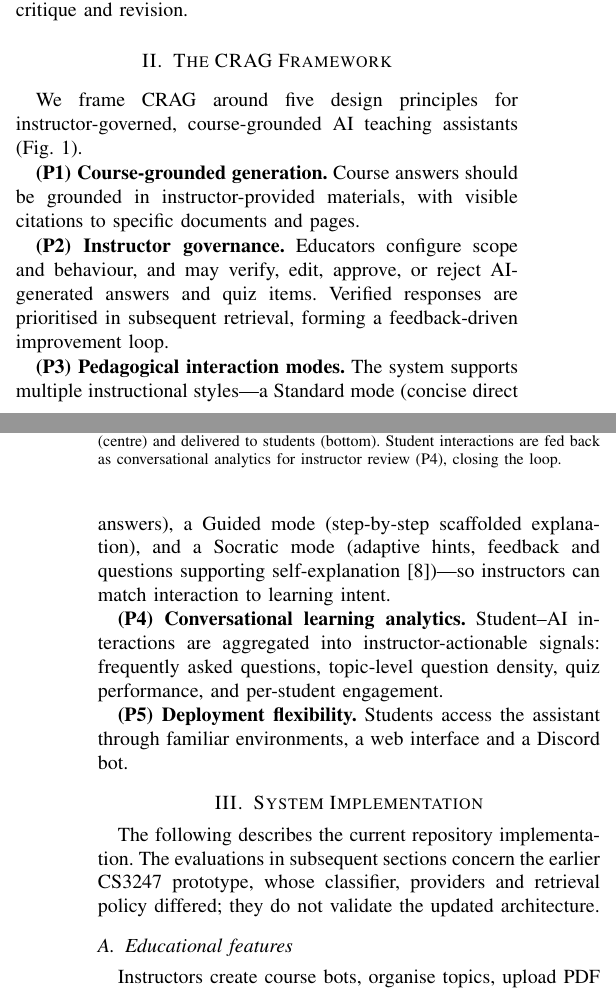
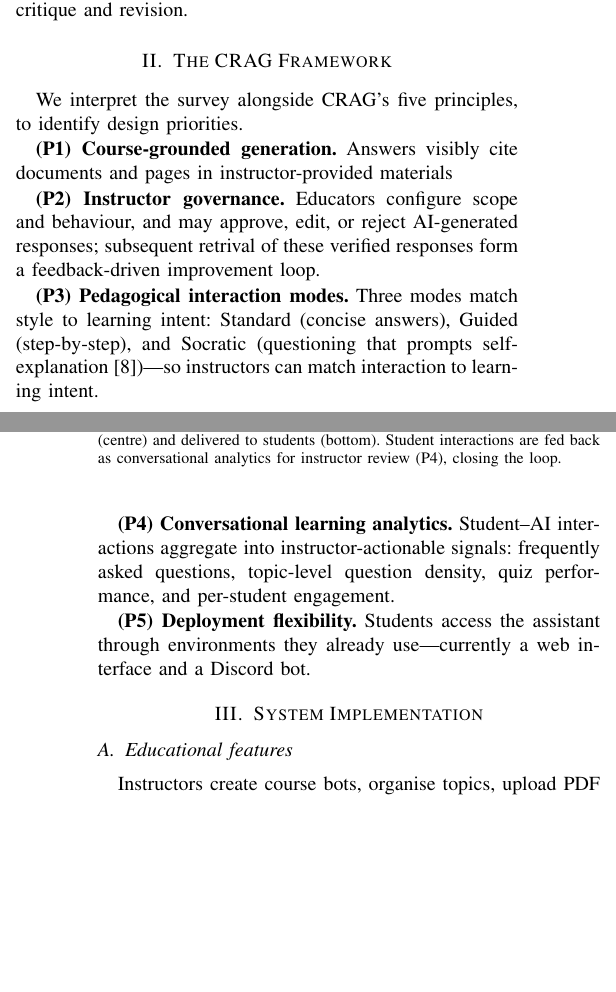
Before and after one commit to bipplane/cragbot, a LaTeX paper (crag.tex): two parts of the columns of pages 1 and 2 of 5, joined at a grey line, cut so that both start at the same text, the shorter picture padded with empty space. Compiled offline with pdfLaTeX.

Commit message:
upd crag framework

```diff
--- a/crag.tex
+++ b/crag.tex
@@ -84,17 +84,17 @@ Jill Watson 1.0 \cite{b_jillwatson} & Approved Q\&A bank & Confidence-gated & No
 
 \section{The CRAG Framework}
 
-We frame CRAG around five design principles for instructor-governed, course-grounded AI teaching assistants (Fig.~\ref{fig:framework}).
+We interpret the survey alongside CRAG's five principles, to identify design priorities.
 
-\textbf{(P1) Course-grounded generation.} Course answers should be grounded in instructor-provided materials, with visible citations to specific documents and pages.
+\textbf{(P1) Course-grounded generation.} Answers visibly cite documents and pages in instructor-provided materials
 
-\textbf{(P2) Instructor governance.} Educators configure scope and behaviour, and may verify, edit, approve, or reject AI-generated answers and quiz items. Verified responses are prioritised in subsequent retrieval, forming a feedback-driven improvement loop.
+\textbf{(P2) Instructor governance.} Educators configure scope and behaviour, and may approve, edit, or reject AI-generated responses; subsequent retrival of these verified responses form a feedback-driven improvement loop.
 
-\textbf{(P3) Pedagogical interaction modes.} The system supports multiple instructional styles---a Standard mode (concise direct answers), a Guided mode (step-by-step scaffolded explanation), and a Socratic mode (adaptive hints, feedback and questions supporting self-explanation \cite{b_chi})---so instructors can match interaction to learning intent.
+\textbf{(P3) Pedagogical interaction modes.} Three modes match style to learning intent: Standard (concise answers), Guided (step-by-step), and Socratic (questioning that prompts self-explanation \cite{b_chi})---so instructors can match interaction to learning intent.
 
-\textbf{(P4) Conversational learning analytics.} Student--AI interactions are aggregated into instructor-actionable signals: frequently asked questions, topic-level question density, quiz performance, and per-student engagement.
+\textbf{(P4) Conversational learning analytics.} Student--AI interactions aggregate into instructor-actionable signals: frequently asked questions, topic-level question density, quiz performance, and per-student engagement.
 
-\textbf{(P5) Deployment flexibility.} Students access the assistant through familiar environments, a web interface and a Discord bot.
+\textbf{(P5) Deployment flexibility.} Students access the assistant through environments they already use---currently a web interface and a Discord bot.
 
 \begin{figure}[t]
 \centering
@@ -127,7 +127,6 @@ We frame CRAG around five design principles for instructor-governed, course-grou
 \section{System Implementation}
 % Updated against docs/architecture/{01_high_level,04_upload_flow,10_query_processing,13_lms_answer_reviews}.md.
 % Describes current source, not confirmation that every feature is deployed.
-The following describes the current repository implementation. The evaluations in subsequent sections concern the earlier CS3247 prototype, whose classifier, providers and retrieval policy differed; they do not validate the updated architecture.
 
 \subsection{Educational features}
 Instructors create course bots, organise topics, upload PDF materials, manage Q\&A, configure available learning modes, review practice quizzes and inspect conversational analytics. Document processing runs within requests; the dashboard waits for results rather than polling a durable ingestion worker. Supplementary material without a topic remains searchable in course chat but is excluded from quiz generation and selection. Topic-linked materials can also support source-labelled suggested questions in the student workspace.
```
Also changed, not shown: crag.tex (1 more changed lines).
